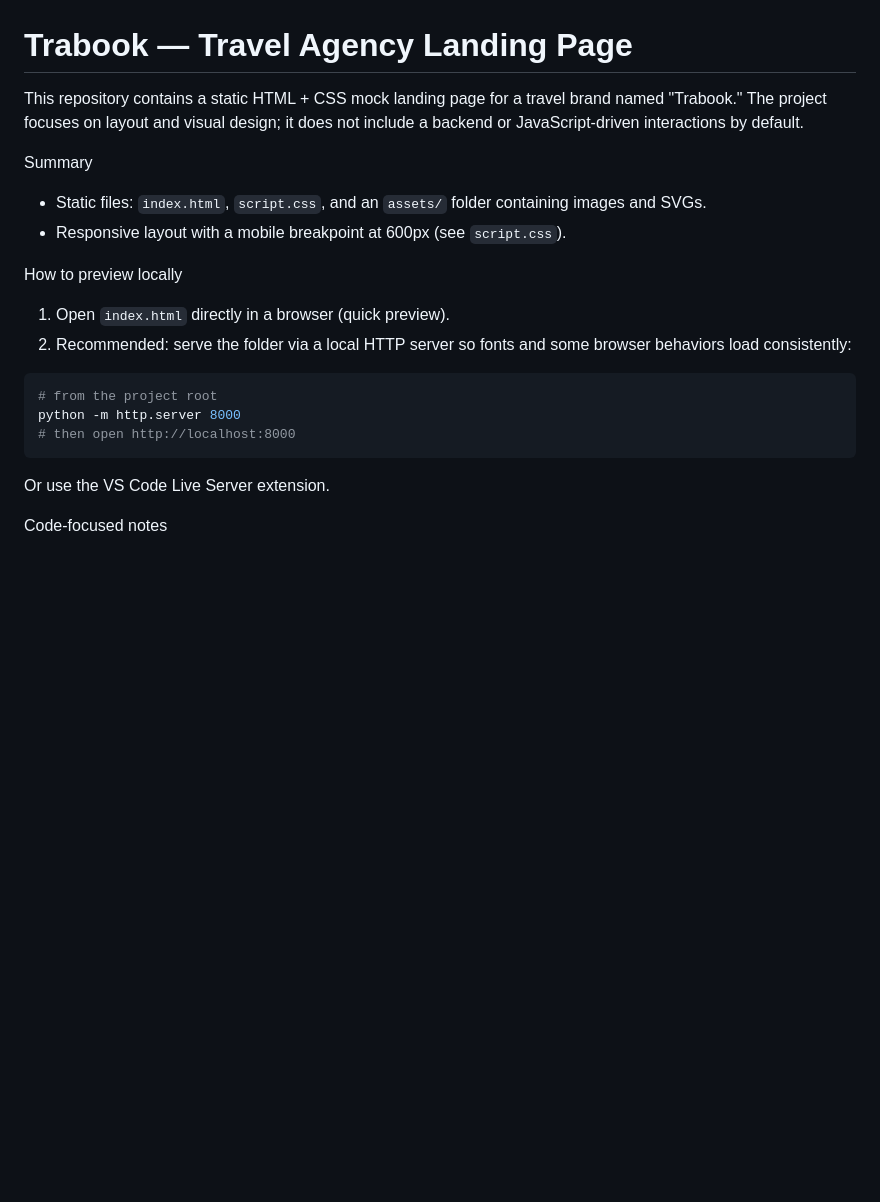
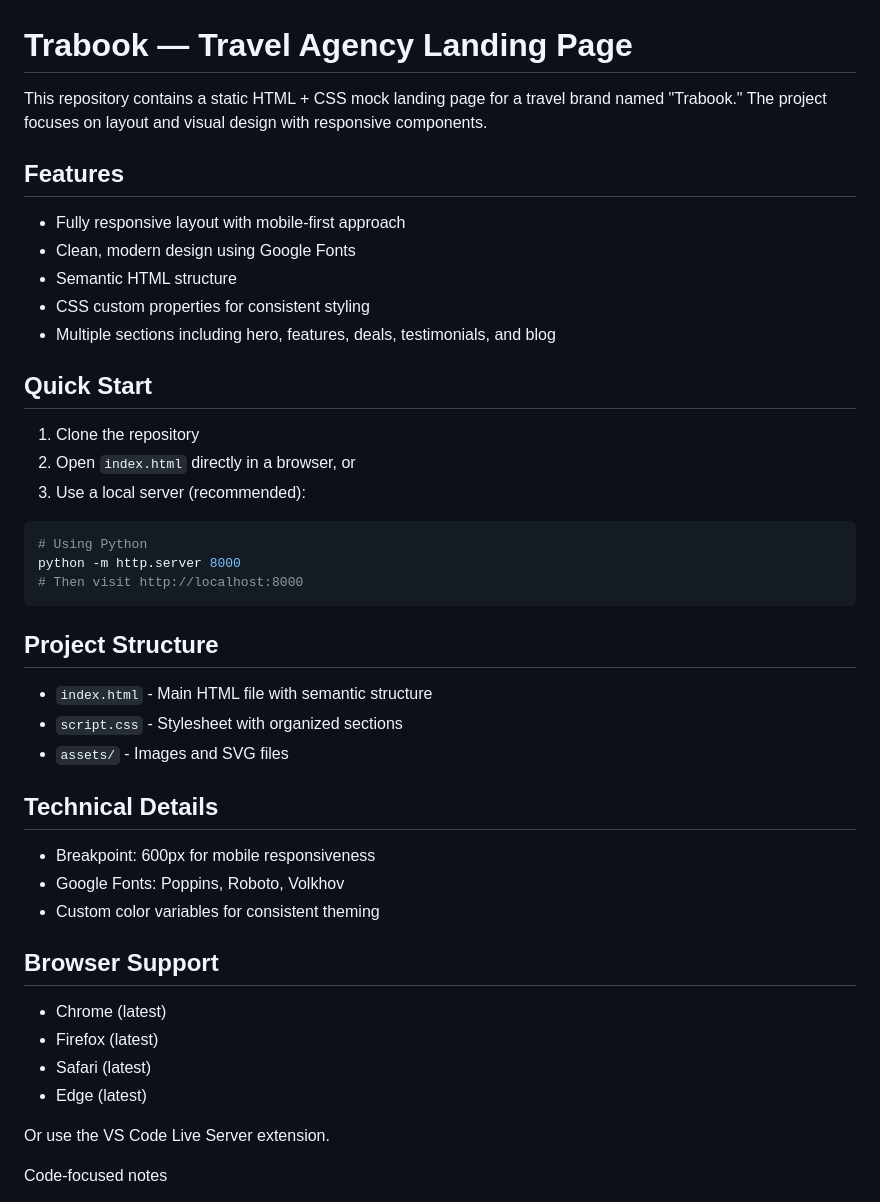
Before and after one commit to Sakthivel151515/HTML-CSS-LANDING-PAGE, a Markdown page: README.md, the part around the change. Drawn GitHub-style; blank space fills up the shorter version.

Commit message:
Readme file created

````diff
--- a/README.md
+++ b/README.md
@@ -1,21 +1,41 @@
 # Trabook — Travel Agency Landing Page
 
-This repository contains a static HTML + CSS mock landing page for a travel brand named "Trabook." The project focuses on layout and visual design; it does not include a backend or JavaScript-driven interactions by default.
+This repository contains a static HTML + CSS mock landing page for a travel brand named "Trabook." The project focuses on layout and visual design with responsive components.
 
-Summary
-- Static files: `index.html`, `script.css`, and an `assets/` folder containing images and SVGs.
-- Responsive layout with a mobile breakpoint at 600px (see `script.css`).
+## Features
+- Fully responsive layout with mobile-first approach
+- Clean, modern design using Google Fonts
+- Semantic HTML structure
+- CSS custom properties for consistent styling
+- Multiple sections including hero, features, deals, testimonials, and blog
 
-How to preview locally
+## Quick Start
 
-1. Open `index.html` directly in a browser (quick preview).
-2. Recommended: serve the folder via a local HTTP server so fonts and some browser behaviors load consistently:
+1. Clone the repository
+2. Open `index.html` directly in a browser, or
+3. Use a local server (recommended):
+```bash
+# Using Python
+python -m http.server 8000
+# Then visit http://localhost:8000
+```
 
-```powershell
-# from the project root
-python -m http.server 8000
-# then open http://localhost:8000
-```
+## Project Structure
+- `index.html` - Main HTML file with semantic structure
+- `script.css` - Stylesheet with organized sections
+- `assets/` - Images and SVG files
+
+## Technical Details
+- Breakpoint: 600px for mobile responsiveness
+- Google Fonts: Poppins, Roboto, Volkhov
+- Custom color variables for consistent theming
+
+## Browser Support
+- Chrome (latest)
+- Firefox (latest)
+- Safari (latest)
+- Edge (latest)
+
 
 Or use the VS Code Live Server extension.
 
````
